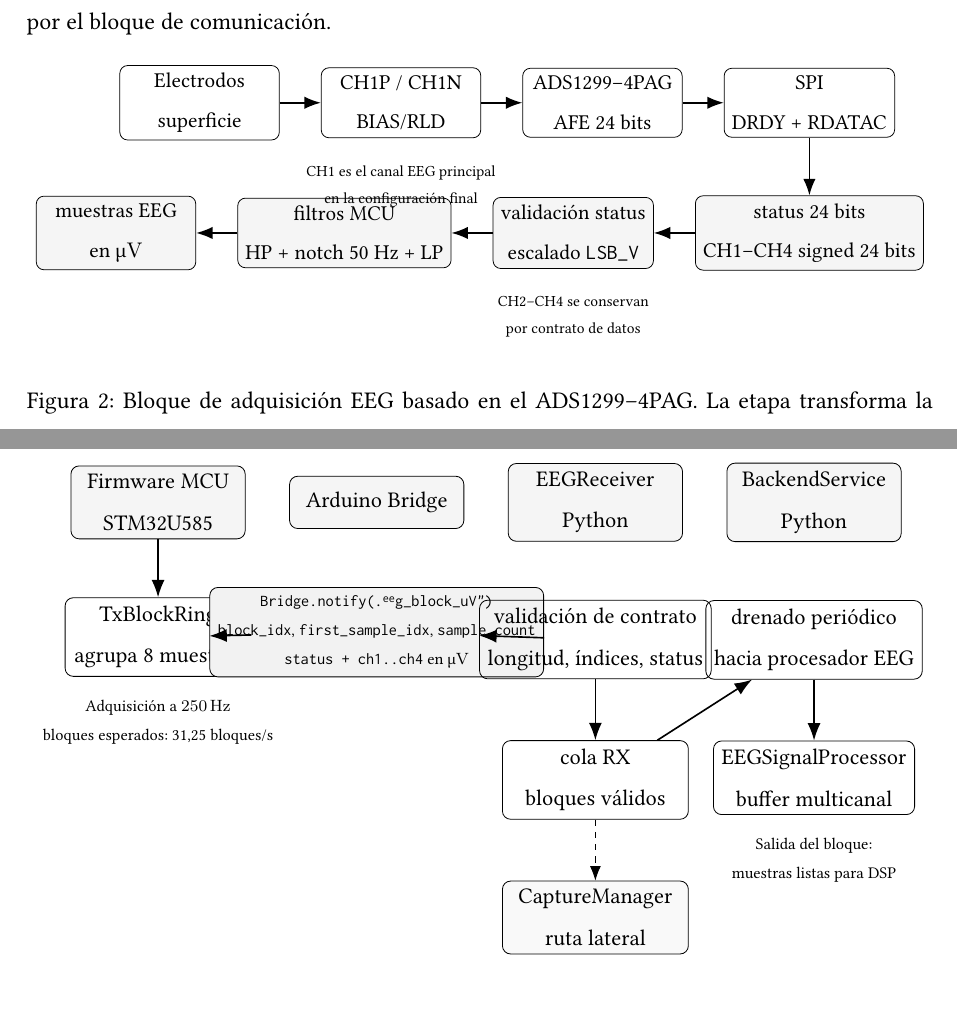
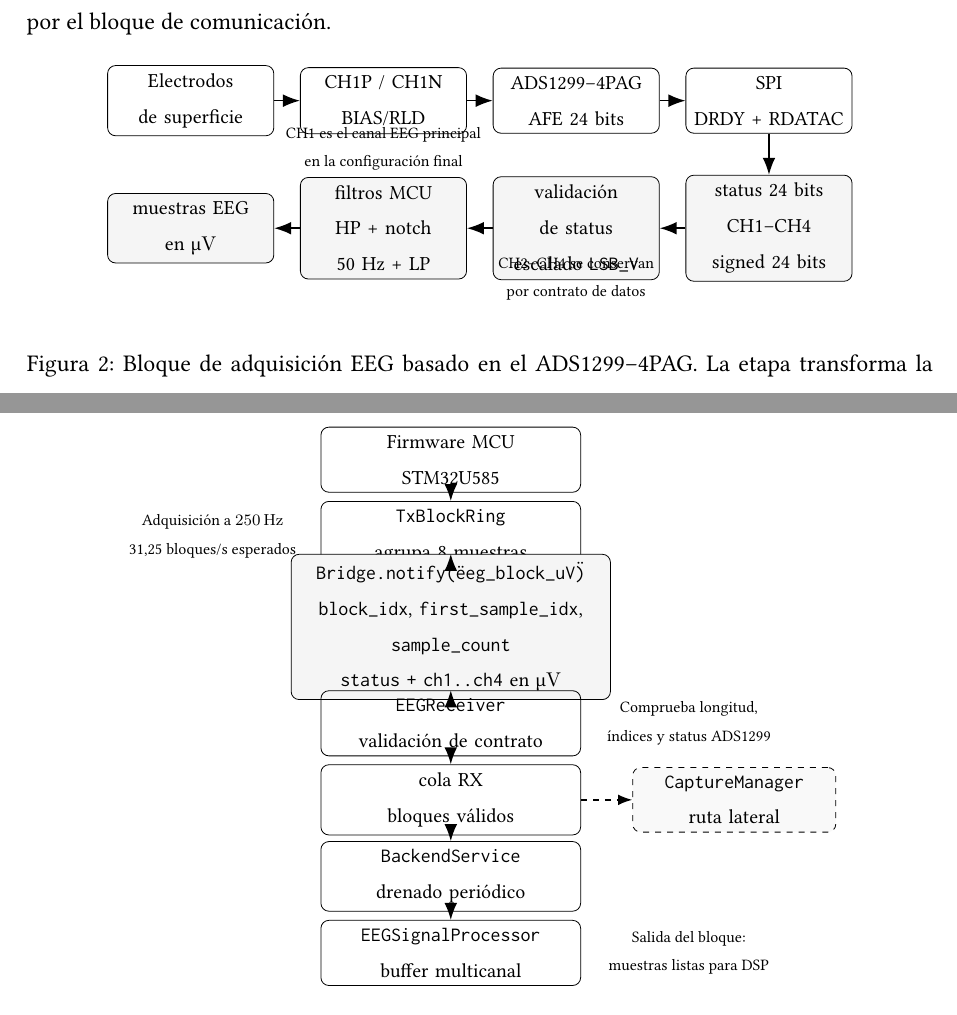
Before and after one commit to valtorresm97/REDACCION-TFG, a LaTeX document (TFG_EEG_MIDI/sections/diseno_sistema.tex): two parts of pages 12 and 15 of 16, joined at a grey line, cut so that both start at the same text. Compiled offline with pdfLaTeX.

Commit message:
Improve design block diagrams readability

```diff
--- a/TFG_EEG_MIDI/sections/diseno_sistema.tex
+++ b/TFG_EEG_MIDI/sections/diseno_sistema.tex
@@ -225,23 +225,21 @@ La Figura~\ref{fig:bloque_adquisicion_eeg} resume el recorrido de la señal dent
 
 \begin{figure}[H]
     \centering
-    \resizebox{0.98\textwidth}{!}{%
     \begin{tikzpicture}[
-        block/.style={draw, rounded corners, align=center, minimum width=2.9cm, minimum height=1.0cm, font=\small},
-        signal/.style={draw, rounded corners, align=center, minimum width=2.9cm, minimum height=0.9cm, font=\small, fill=gray!8},
+        block/.style={draw, rounded corners, align=center, text width=2.65cm, minimum height=0.95cm, font=\footnotesize},
+        signal/.style={draw, rounded corners, align=center, text width=2.65cm, minimum height=0.95cm, font=\footnotesize, fill=gray!8},
         arrow/.style={-{Latex[length=3mm]}, thick},
-        note/.style={align=center, font=\scriptsize},
-        node distance=0.85cm and 0.75cm
+        note/.style={align=center, font=\scriptsize}
     ]
-        \node[block] (electrodos) {Electrodos\\superficie};
-        \node[block, right=of electrodos] (montaje) {CH1P / CH1N\\BIAS/RLD};
-        \node[block, right=of montaje] (ads) {ADS1299--4PAG\\AFE 24 bits};
-        \node[block, right=of ads] (digital) {SPI\\DRDY + RDATAC};
+        \node[block]  (electrodos) at (0,0) {Electrodos\\de superficie};
+        \node[block]  (montaje)   at (3.4,0) {CH1P / CH1N\\BIAS/RLD};
+        \node[block]  (ads)       at (6.8,0) {ADS1299--4PAG\\AFE 24 bits};
+        \node[block]  (digital)   at (10.2,0) {SPI\\DRDY + RDATAC};
 
-        \node[signal, below=1.05cm of digital] (frame) {status 24 bits\\CH1--CH4 signed 24 bits};
-        \node[signal, left=of frame] (escala) {validación status\\escalado \texttt{LSB\_V}};
-        \node[signal, left=of escala] (filtros) {filtros MCU\\HP + notch 50 Hz + LP};
-        \node[signal, left=of filtros] (uv) {muestras EEG\\en \si{\micro\volt}};
+        \node[signal] (frame)     at (10.2,-2.25) {status 24 bits\\CH1--CH4 signed 24 bits};
+        \node[signal] (escala)    at (6.8,-2.25) {validación de status\\escalado \texttt{LSB\_V}};
+        \node[signal] (filtros)   at (3.4,-2.25) {filtros MCU\\HP + notch 50 Hz + LP};
+        \node[signal] (uv)        at (0,-2.25) {muestras EEG\\en \si{\micro\volt}};
 
         \draw[arrow] (electrodos) -- (montaje);
         \draw[arrow] (montaje) -- (ads);
@@ -251,9 +249,9 @@ La Figura~\ref{fig:bloque_adquisicion_eeg} resume el recorrido de la señal dent
         \draw[arrow] (escala) -- (filtros);
         \draw[arrow] (filtros) -- (uv);
 
-        \node[note, below=0.35cm of montaje] {CH1 es el canal EEG principal\\en la configuración final};
-        \node[note, below=0.35cm of escala] {CH2--CH4 se conservan\\por contrato de datos};
-    \end{tikzpicture}}
+        \node[note] at (3.4,-0.85) {CH1 es el canal EEG principal\\en la configuración final};
+        \node[note] at (6.8,-3.15) {CH2--CH4 se conservan\\por contrato de datos};
+    \end{tikzpicture}
     \caption{Bloque de adquisición EEG basado en el ADS1299--4PAG. La etapa transforma la señal bioeléctrica en muestras digitales escaladas en microvoltios; el empaquetado en bloques \texttt{eeg\_block\_uV} pertenece al bloque de comunicación posterior.}
     \label{fig:bloque_adquisicion_eeg}
 \end{figure}
@@ -284,43 +282,35 @@ La Figura~\ref{fig:comunicacion_mcu_linux} resume la secuencia principal de comu
 
 \begin{figure}[H]
     \centering
-    \resizebox{0.98\textwidth}{!}{%
     \begin{tikzpicture}[
-        actor/.style={draw, rounded corners, align=center, minimum width=3.0cm, minimum height=0.9cm, font=\small, fill=gray!8},
-        procblock/.style={draw, rounded corners, align=center, minimum width=3.2cm, minimum height=0.85cm, font=\small},
-        payload/.style={draw, rounded corners, align=center, minimum width=4.4cm, minimum height=1.0cm, font=\scriptsize, fill=gray!10},
+        commblock/.style={draw, rounded corners, align=center, text width=4.3cm, minimum height=0.9cm, font=\footnotesize},
+        payloadblock/.style={draw, rounded corners, align=center, text width=5.35cm, minimum height=1.1cm, font=\footnotesize, fill=gray!8},
+        auxblock/.style={draw, rounded corners, dashed, align=center, text width=3.3cm, minimum height=0.85cm, font=\footnotesize, fill=gray!5},
         arrow/.style={-{Latex[length=3mm]}, thick},
-        auxarrow/.style={-{Latex[length=2.5mm]}, dashed},
-        node distance=0.95cm and 0.75cm
+        auxarrow/.style={-{Latex[length=2.5mm]}, dashed, thick},
+        note/.style={align=center, font=\scriptsize}
     ]
-        \node[actor] (mcu) {Firmware MCU\\STM32U585};
-        \node[actor, right=of mcu] (bridge) {Arduino Bridge};
-        \node[actor, right=of bridge] (rx) {EEGReceiver\\Python};
-        \node[actor, right=of rx] (backend) {BackendService\\Python};
+        \node[commblock]    (mcu)     at (0,0) {Firmware MCU\\STM32U585};
+        \node[commblock]    (ring)    at (0,-1.35) {\texttt{TxBlockRing}\\agrupa 8 muestras};
+        \node[payloadblock] (notify)  at (0,-2.95) {\texttt{Bridge.notify(\"eeg\_block\_uV\")}\\\texttt{block\_idx}, \texttt{first\_sample\_idx}, \texttt{sample\_count}\\\texttt{status + ch1..ch4} en \si{\micro\volt}};
+        \node[commblock]    (rx)      at (0,-4.65) {\texttt{EEGReceiver}\\validación de contrato};
+        \node[commblock]    (queue)   at (0,-6.0) {cola RX\\bloques válidos};
+        \node[commblock]    (backend) at (0,-7.35) {\texttt{BackendService}\\drenado periódico};
+        \node[commblock]    (proc)    at (0,-8.7) {\texttt{EEGSignalProcessor}\\buffer multicanal};
+        \node[auxblock]     (capture) at (5.0,-6.0) {\texttt{CaptureManager}\\ruta lateral};
 
-        \node[procblock, below=1.0cm of mcu] (pack) {TxBlockRing\\agrupa 8 muestras};
-        \node[payload, below=1.0cm of bridge] (notify) {\texttt{Bridge.notify("eeg\_block\_uV")}\\
-        \texttt{block\_idx}, \texttt{first\_sample\_idx}, \texttt{sample\_count}\\
-        \texttt{status + ch1..ch4} en \si{\micro\volt}};
-        \node[procblock, below=1.0cm of rx] (validate) {validación de contrato\\longitud, índices, status};
-        \node[procblock, below=1.0cm of backend] (drain) {drenado periódico\\hacia procesador EEG};
-
-        \node[procblock, below=1.05cm of validate] (queue) {cola RX\\bloques válidos};
-        \node[procblock, below=1.05cm of drain] (procnode) {EEGSignalProcessor\\buffer multicanal};
-        \node[procblock, below=1.05cm of queue, fill=gray!5] (capture) {CaptureManager\\ruta lateral};
-
-        \draw[arrow] (mcu) -- (pack);
-        \draw[arrow] (pack) -- (notify);
-        \draw[arrow] (notify) -- (validate);
-        \draw[arrow] (validate) -- (queue);
-        \draw[arrow] (queue) -- (drain);
-        \draw[arrow] (drain) -- (procnode);
-
+        \draw[arrow] (mcu) -- (ring);
+        \draw[arrow] (ring) -- (notify);
+        \draw[arrow] (notify) -- (rx);
+        \draw[arrow] (rx) -- (queue);
+        \draw[arrow] (queue) -- (backend);
+        \draw[arrow] (backend) -- (proc);
         \draw[auxarrow] (queue) -- (capture);
 
-        \node[font=\scriptsize, align=center, below=0.25cm of pack] {Adquisición a \SI{250}{\hertz}\\bloques esperados: 31,25 bloques/s};
-        \node[font=\scriptsize, align=center, below=0.25cm of procnode] {Salida del bloque:\\muestras listas para DSP};
-    \end{tikzpicture}}
+        \node[note] at (-4.2,-1.35) {Adquisición a \SI{250}{\hertz}\\31,25 bloques/s esperados};
+        \node[note] at (4.2,-4.65) {Comprueba longitud,\\índices y status ADS1299};
+        \node[note] at (4.2,-8.7) {Salida del bloque:\\muestras listas para DSP};
+    \end{tikzpicture}
     \caption{Secuencia simplificada de comunicación microcontrolador--Linux. El firmware empaqueta muestras EEG en bloques, el Bridge transporta el evento \texttt{eeg\_block\_uV}, Python valida el contrato y el backend drena los bloques hacia el procesador EEG. La captura se representa como ruta lateral de validación.}
     \label{fig:comunicacion_mcu_linux}
 \end{figure}
```
